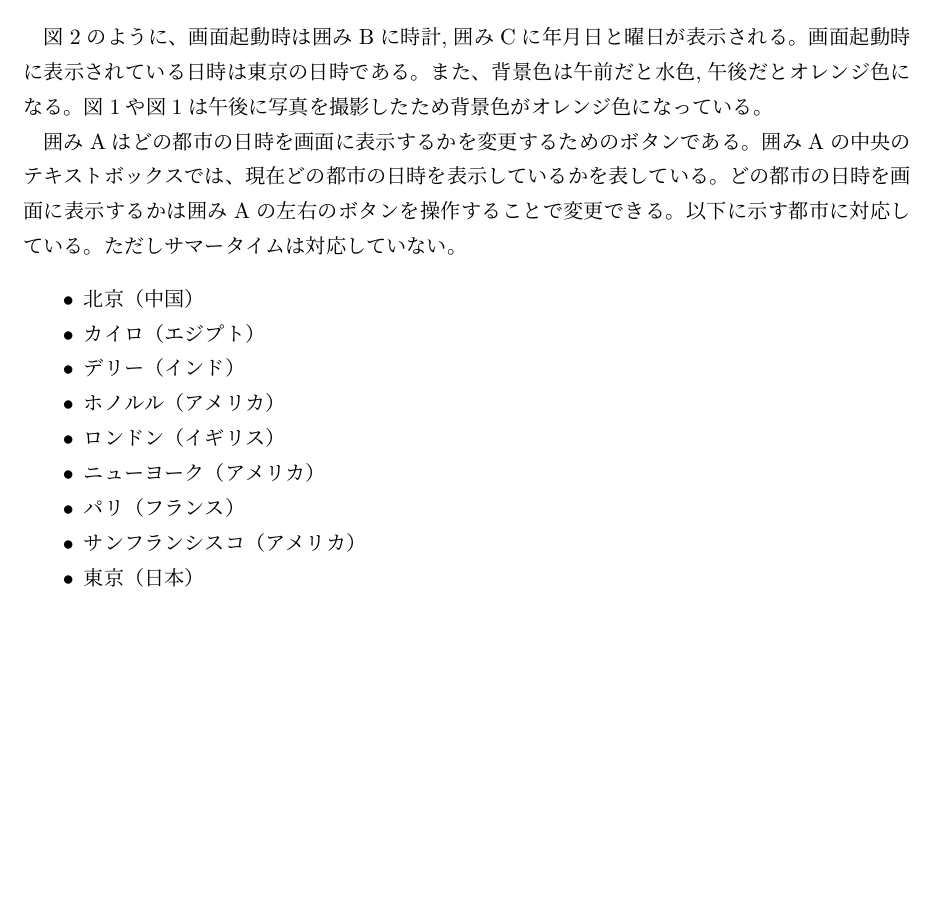
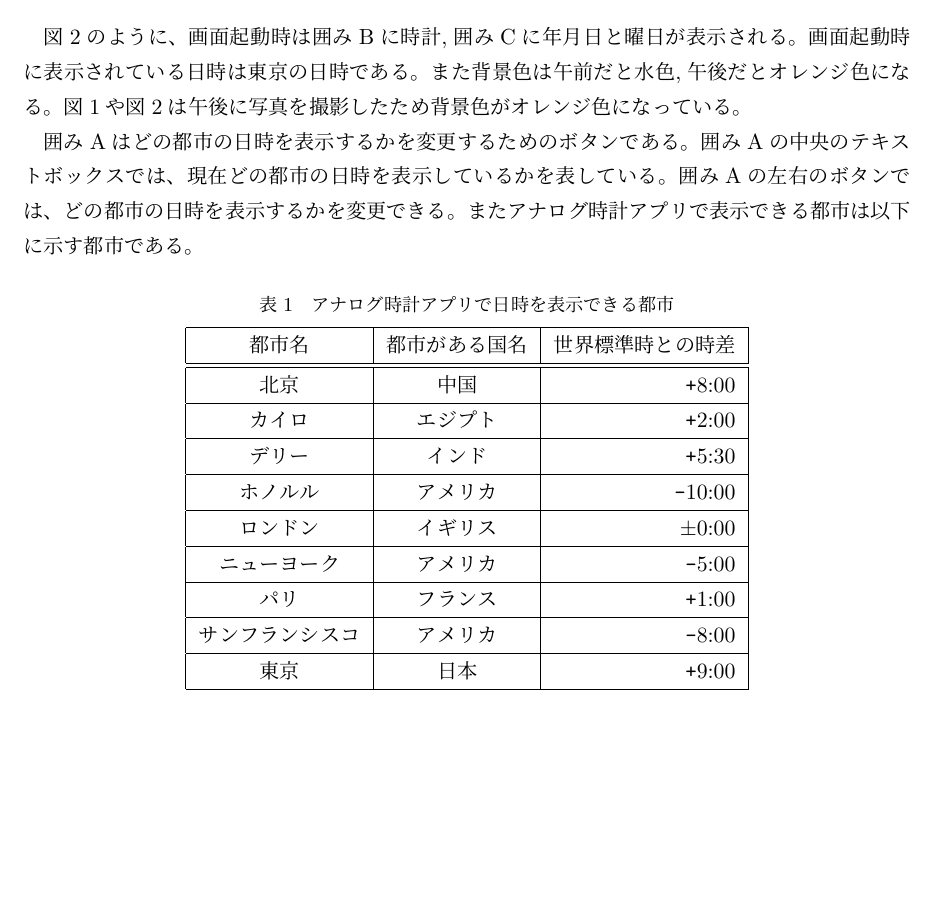
Before and after one commit to jumpeace/clock, a LaTeX document (readme.tex): part of page 2 of 2, cut so that both start at the same text, the shorter picture padded with empty space. Compiled offline with pLaTeX and dvipdfmx; a LaTeX package or settings file that is missing is left out.

Commit message:
TWEAK: readme

```diff
--- a/readme.tex
+++ b/readme.tex
@@ -81,25 +81,31 @@
 
     図\ref{fig:startup-control}のように、画面起動時は囲みBに時計,囲みCに年月日と曜日が表示される。
     画面起動時に表示されている日時は東京の日時である。
-    また、背景色は午前だと水色,午後だとオレンジ色になる。
-    図\ref{fig:startup}や図\ref{fig:startup}は午後に写真を撮影したため背景色がオレンジ色になっている。
+    また背景色は午前だと水色,午後だとオレンジ色になる。
+    図\ref{fig:startup}や図\ref{fig:startup-control}は午後に写真を撮影したため背景色がオレンジ色になっている。
 
-    囲みAはどの都市の日時を画面に表示するかを変更するためのボタンである。
+    囲みAはどの都市の日時を表示するかを変更するためのボタンである。
     囲みAの中央のテキストボックスでは、現在どの都市の日時を表示しているかを表している。
-    どの都市の日時を画面に表示するかは囲みAの左右のボタンを操作することで変更できる。
-    以下に示す都市に対応している。ただしサマータイムは対応していない。
+    囲みAの左右のボタンでは、どの都市の日時を表示するかを変更できる。
+    またアナログ時計アプリで表示できる都市は以下に示す都市である。
 
-    \begin{itemize}
-      \item 北京（中国）
-      \item カイロ（エジプト）
-      \item デリー（インド）
-      \item ホノルル（アメリカ）
-      \item ロンドン（イギリス）
-      \item ニューヨーク（アメリカ）
-      \item パリ（フランス）
-      \item サンフランシスコ（アメリカ）
-      \item 東京（日本）
-    \end{itemize}
+    \begin{table}[H]
+      \centering
+      \caption{アナログ時計アプリで日時を表示できる都市}
+      \label{tb:city-list}
+      \begin{tabular}{|c|c|r|}\hline
+        都市名&都市がある国名&\multicolumn{1}{|c|}{世界標準時との時差}\\\hline\hline
+        北京&中国&\texttt{+}8:00\\\hline
+        カイロ&エジプト&\texttt{+}2:00\\\hline
+        デリー&インド&\texttt{+}5:30\\\hline
+        ホノルル&アメリカ&\texttt{-}10:00\\\hline
+        ロンドン&イギリス&\texttt{$\pm$}0:00\\\hline
+        ニューヨーク&アメリカ&\texttt{-}5:00\\\hline
+        パリ&フランス&\texttt{+}1:00\\\hline
+        サンフランシスコ&アメリカ&\texttt{-}8:00\\\hline
+        東京&日本&\texttt{+}9:00\\\hline
+      \end{tabular}
+    \end{table}
 
 
 \end{document}
```
Also changed, not shown: out/readme.pdf.
